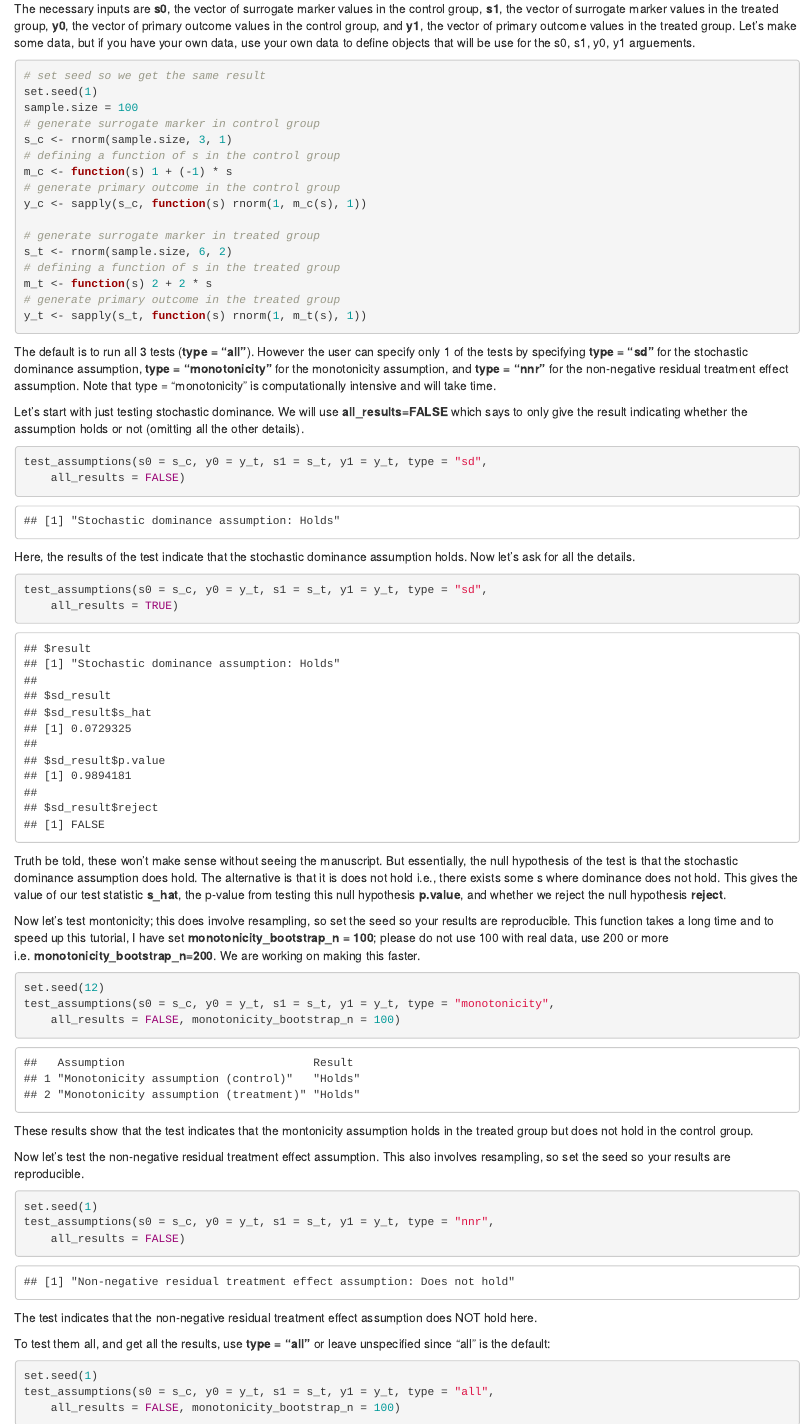
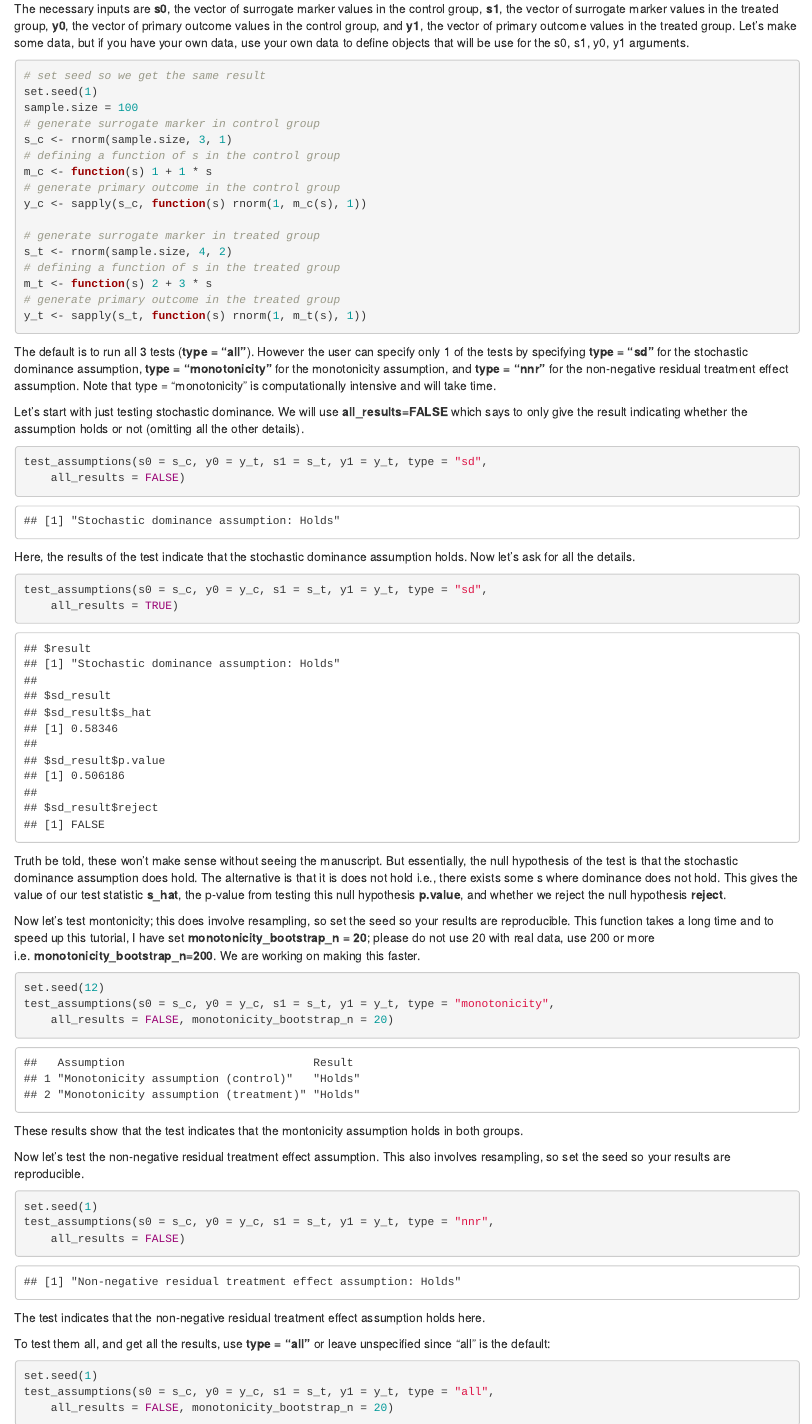
Before and after one commit to emily13hsiao/SurrogateParadoxTest, an R Markdown document (SurrogateParadoxTest_tutorial.Rmd): the page in a window 1100 px wide, from 430 px down, and a second part further down, joined at a grey line. The pictures show the output file SurrogateParadoxTest_tutorial.html that the author committed with the source, opened offline.

Commit message:
Add files via upload

````diff
--- a/SurrogateParadoxTest_tutorial.Rmd
+++ b/SurrogateParadoxTest_tutorial.Rmd
@@ -24,7 +24,7 @@ surrogate values in the treatment group over control group, (2) monotonicity of
 between surrogate and primary endpoint in both treatment and control group, and (3) non-negative
 residual treatment effect of the treatment group over the control group.
 
-The necessary inputs are **s0**, the vector of surrogate marker values in the control group, **s1**, the vector of surrogate marker values in the treated group, **y0**, the vector of primary outcome values in the control group, and **y1**, the vector of primary outcome values in the treated group. Let's make some data, but if you have your own data, use your own data to define objects that will be use for the s0, s1, y0, y1 arguements.
+The necessary inputs are **s0**, the vector of surrogate marker values in the control group, **s1**, the vector of surrogate marker values in the treated group, **y0**, the vector of primary outcome values in the control group, and **y1**, the vector of primary outcome values in the treated group. Let's make some data, but if you have your own data, use your own data to define objects that will be use for the s0, s1, y0, y1 arguments.
 
 ```{r}
 #set seed so we get the same result
@@ -33,14 +33,14 @@ sample.size=100
 #generate surrogate marker in control group
 s_c <- rnorm(sample.size, 3, 1)
 #defining a function of s in the control group
-m_c <- function(s) 1 + (-1) * s
+m_c <- function(s) 1 + 1 * s
 #generate primary outcome in the control group
 y_c <- sapply(s_c, function(s) rnorm(1, m_c(s), 1))
 
 #generate surrogate marker in treated group
-s_t <- rnorm(sample.size, 6, 2)
+s_t <- rnorm(sample.size, 4, 2)
 #defining a function of s in the treated group
-m_t <- function(s) 2 + 2 * s
+m_t <- function(s) 2 + 3 * s
 #generate primary outcome in the treated group
 y_t <- sapply(s_t, function(s) rnorm(1, m_t(s), 1))
 ```
@@ -58,34 +58,34 @@ test_assumptions(s0 = s_c, y0 = y_t, s1 = s_t, y1 = y_t, type = "sd", all_result
 Here, the results of the test indicate that the stochastic dominance assumption holds. Now let's ask for all the details.
 
 ```{r}
-test_assumptions(s0 = s_c, y0 = y_t, s1 = s_t, y1 = y_t, type = "sd", all_results = TRUE)
+test_assumptions(s0 = s_c, y0 = y_c, s1 = s_t, y1 = y_t, type = "sd", all_results = TRUE)
 
 ```
 Truth be told, these won't make sense without seeing the manuscript. But essentially, the null hypothesis of the test is that the stochastic dominance assumption does hold. The alternative is that it is does not hold i.e., there exists some s where dominance does not hold. This gives the value of our test statistic **s_hat**, the p-value from testing this null hypothesis **p.value**, and whether we reject the null hypothesis **reject**.
 
-Now let's test montonicity; this does involve resampling, so set the seed so your results are reproducible. This function takes a long time and to speed up this tutorial, I have set **monotonicity_bootstrap_n = 100**; please do not use 100 with real data, use 200 or more i.e. **monotonicity_bootstrap_n=200**. We are working on making this faster.
+Now let's test montonicity; this does involve resampling, so set the seed so your results are reproducible. This function takes a long time and to speed up this tutorial, I have set **monotonicity_bootstrap_n = 20**; please do not use 20 with real data, use 200 or more i.e. **monotonicity_bootstrap_n=200**. We are working on making this faster.
 
 ```{r}
 set.seed(12)
-test_assumptions(s0 = s_c, y0 = y_t, s1 = s_t, y1 = y_t, type = "monotonicity", all_results = FALSE, monotonicity_bootstrap_n = 100)
+test_assumptions(s0 = s_c, y0 = y_c, s1 = s_t, y1 = y_t, type = "monotonicity", all_results = FALSE, monotonicity_bootstrap_n = 20)
 ```
 
-These results show that the test indicates that the montonicity assumption holds in the treated group but does not hold in the control group.
+These results show that the test indicates that the montonicity assumption holds in both groups.
 
 Now let's test the non-negative residual treatment effect assumption. This also involves resampling, so set the seed so your results are reproducible.
 
 ```{r}
 set.seed(1)
-test_assumptions(s0 = s_c, y0 = y_t, s1 = s_t, y1 = y_t, type = "nnr", all_results = FALSE)
+test_assumptions(s0 = s_c, y0 = y_c, s1 = s_t, y1 = y_t, type = "nnr", all_results = FALSE)
 ```
 
-The test indicates that the non-negative residual treatment effect assumption does NOT hold here.
+The test indicates that the non-negative residual treatment effect assumption holds here.
 
 To test them all, and get all the results, use **type = "all"** or leave unspecified since "all" is the default:
 
 ```{r}
 set.seed(1)
-test_assumptions(s0 = s_c, y0 = y_t, s1 = s_t, y1 = y_t, type = "all", all_results = FALSE, monotonicity_bootstrap_n = 100)
+test_assumptions(s0 = s_c, y0 = y_c, s1 = s_t, y1 = y_t, type = "all", all_results = FALSE, monotonicity_bootstrap_n = 20)
 ```
 
 The package only exports the **test_assumptions** function. But there are many internal functions you may find useful. To get them, use three colons for example **SurrogateParadoxTest:::smoother_fitter()**.
````
Also changed, not shown: SurrogateParadoxTest_tutorial.html.
